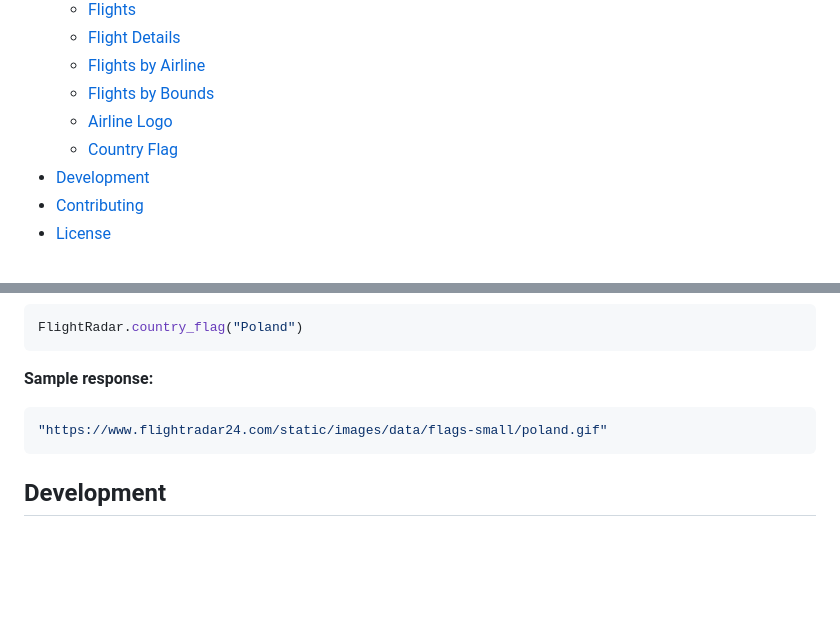
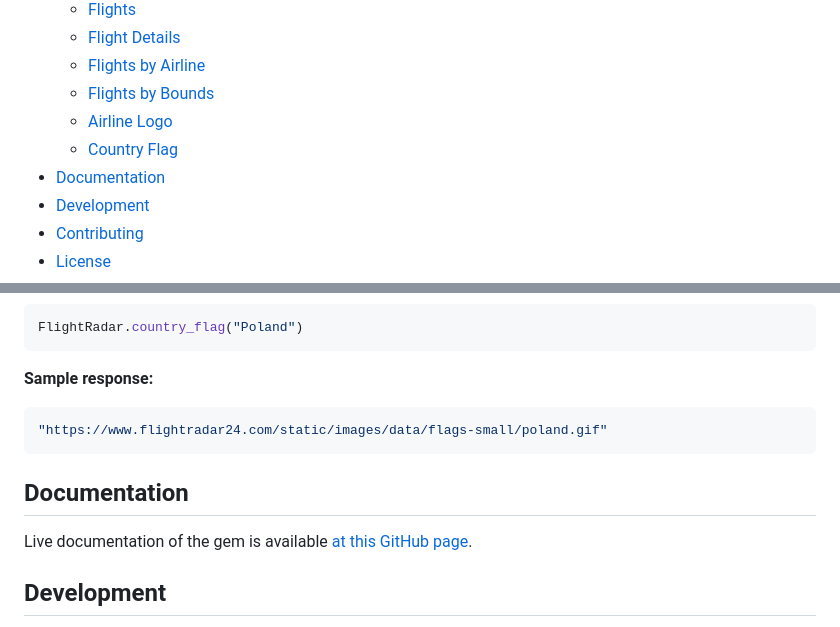
Before and after one commit to kupolak/flight_radar, a Markdown page: README.md, 2 parts joined by grey strips. Drawn GitHub-style; blank space fills up the shorter version.

Commit message:
Mention about live documentation of the gem

````diff
--- a/README.md
+++ b/README.md
@@ -15,6 +15,7 @@
     - [Flights by Bounds](#flights-by-bounds)
     - [Airline Logo](#airline-logo)
     - [Country Flag](#country-flag)
+- [Documentation](#documentation)
 - [Development](#development)
 - [Contributing](#contributing)
 - [License](#license)
@@ -265,6 +266,10 @@ FlightRadar.country_flag("Poland")
 "https://www.flightradar24.com/static/images/data/flags-small/poland.gif"
 ```
 
+## Documentation
+
+Live documentation of the gem is available [at this GitHub page](https://kupolak.github.io/flight_radar/).
+
 ## Development
 
 To install this gem onto your local machine, run `bundle exec rake install`. To release a new version, update the version number in `version.rb`, and then run `bundle exec rake release`, which will create a git tag for the version, push git commits and the created tag, and push the `.gem` file to [rubygems.org](https://rubygems.org).
````
